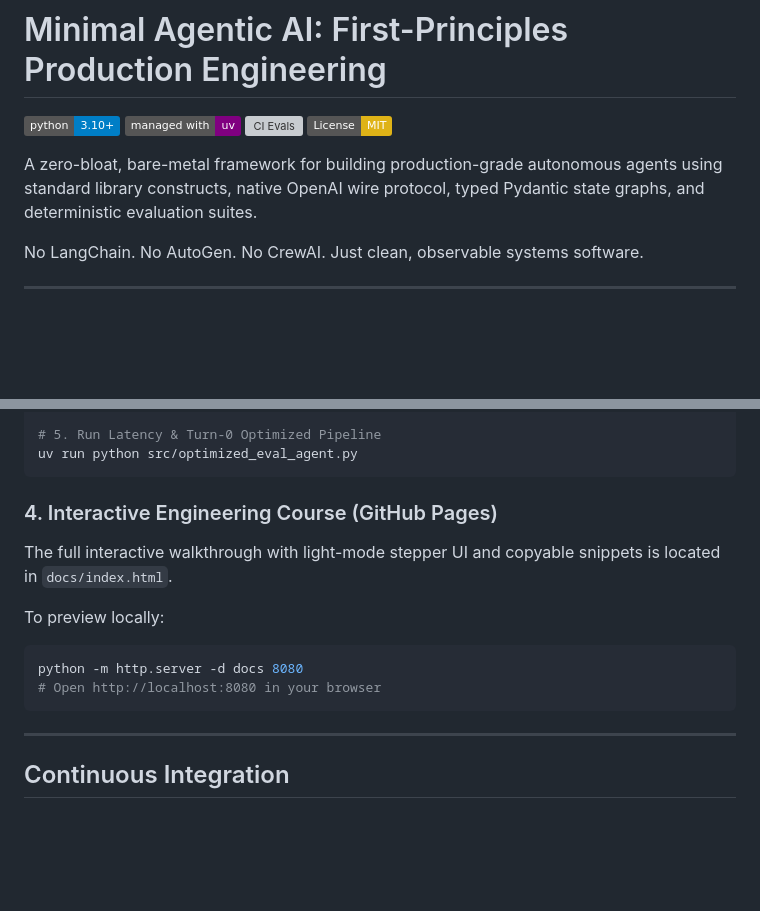
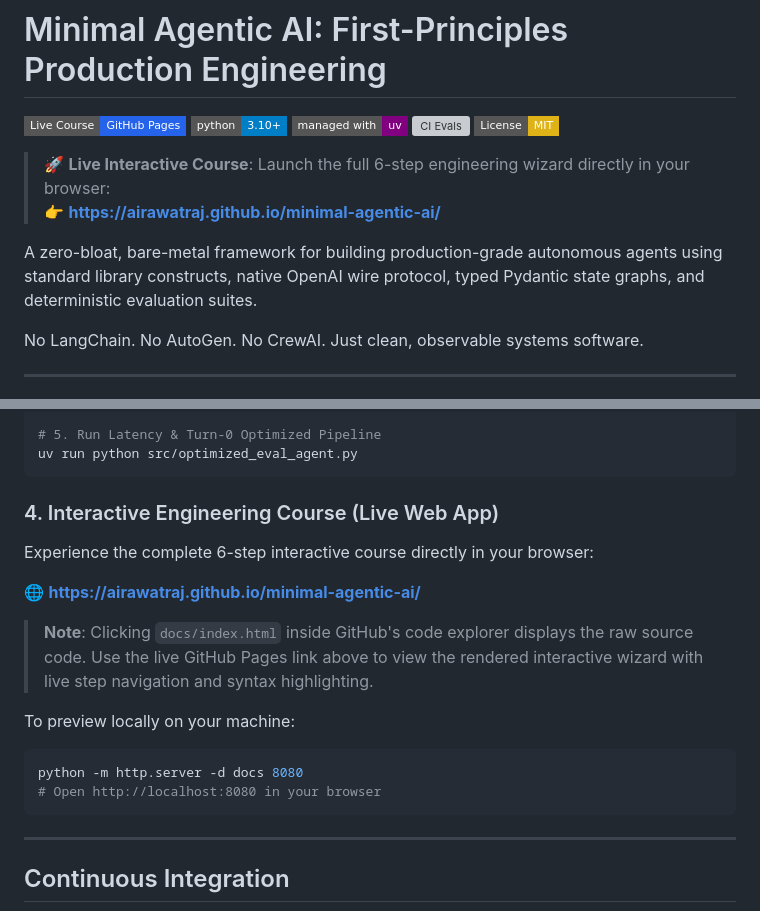
Before and after one commit to airawatraj/minimal-agentic-ai, a Markdown page: README.md, 2 parts joined by grey strips. Drawn GitHub-style; badges without logos; blank space fills up the shorter version; grey boxes are pictures that could not be loaded.

Commit message:
docs: add prominent live demo link and badge in README

````diff
--- a/README.md
+++ b/README.md
@@ -1,11 +1,16 @@
 # Minimal Agentic AI: First-Principles Production Engineering
 
-[![Python 3.10+](https://img.shields.io/badge/python-3.10%2B-blue.svg)](https://www.python.org/)
-[![Managed with uv](https://img.shields.io/badge/managed%20with-uv-purple.svg)](https://github.com/astral-sh/uv)
-[![CI Evals](https://github.com/airawatraj/minimal-agentic-ai/actions/workflows/evals.yml/badge.svg)](https://github.com/airawatraj/minimal-agentic-ai/actions/workflows/evals.yml)
-[![License: MIT](https://img.shields.io/badge/License-MIT-yellow.svg)](https://opensource.org/licenses/MIT)
+[![Live Course](https://img.shields.io/badge/Live%20Course-GitHub%20Pages-2563eb.svg?style=flat-square&logo=github)](https://airawatraj.github.io/minimal-agentic-ai/)
+[![Python 3.10+](https://img.shields.io/badge/python-3.10%2B-blue.svg?style=flat-square)](https://www.python.org/)
+[![Managed with uv](https://img.shields.io/badge/managed%20with-uv-purple.svg?style=flat-square)](https://github.com/astral-sh/uv)
+[![CI Evals](https://github.com/airawatraj/minimal-agentic-ai/actions/workflows/evals.yml/badge.svg?style=flat-square)](https://github.com/airawatraj/minimal-agentic-ai/actions/workflows/evals.yml)
+[![License: MIT](https://img.shields.io/badge/License-MIT-yellow.svg?style=flat-square)](https://opensource.org/licenses/MIT)
+
+> 🚀 **Live Interactive Course**: Launch the full 6-step engineering wizard directly in your browser:
+> 👉 **[https://airawatraj.github.io/minimal-agentic-ai/](https://airawatraj.github.io/minimal-agentic-ai/)**
 
 A zero-bloat, bare-metal framework for building production-grade autonomous agents using standard library constructs, native OpenAI wire protocol, typed Pydantic state graphs, and deterministic evaluation suites.
+
 
 No LangChain. No AutoGen. No CrewAI. Just clean, observable systems software.
 
@@ -160,14 +165,19 @@ uv run python src/eval_agent.py
 uv run python src/optimized_eval_agent.py
 ```
 
-### 4. Interactive Engineering Course (GitHub Pages)
-The full interactive walkthrough with light-mode stepper UI and copyable snippets is located in `docs/index.html`.
+### 4. Interactive Engineering Course (Live Web App)
+Experience the complete 6-step interactive course directly in your browser:
 
-To preview locally:
+🌐 **[https://airawatraj.github.io/minimal-agentic-ai/](https://airawatraj.github.io/minimal-agentic-ai/)**
+
+> **Note**: Clicking `docs/index.html` inside GitHub's code explorer displays the raw source code. Use the live GitHub Pages link above to view the rendered interactive wizard with live step navigation and syntax highlighting.
+
+To preview locally on your machine:
 ```bash
 python -m http.server -d docs 8080
 # Open http://localhost:8080 in your browser
 ```
+
 
 ---
 
````
